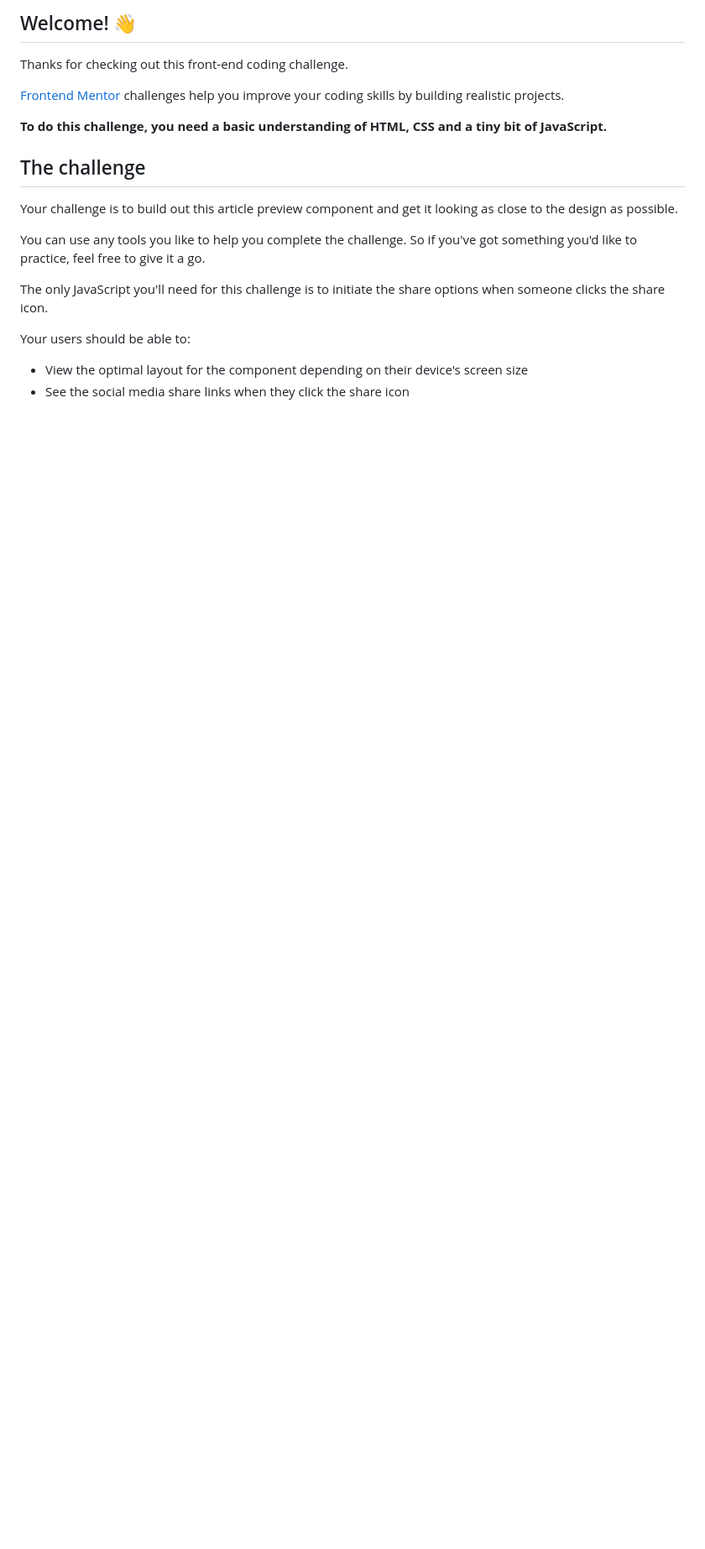
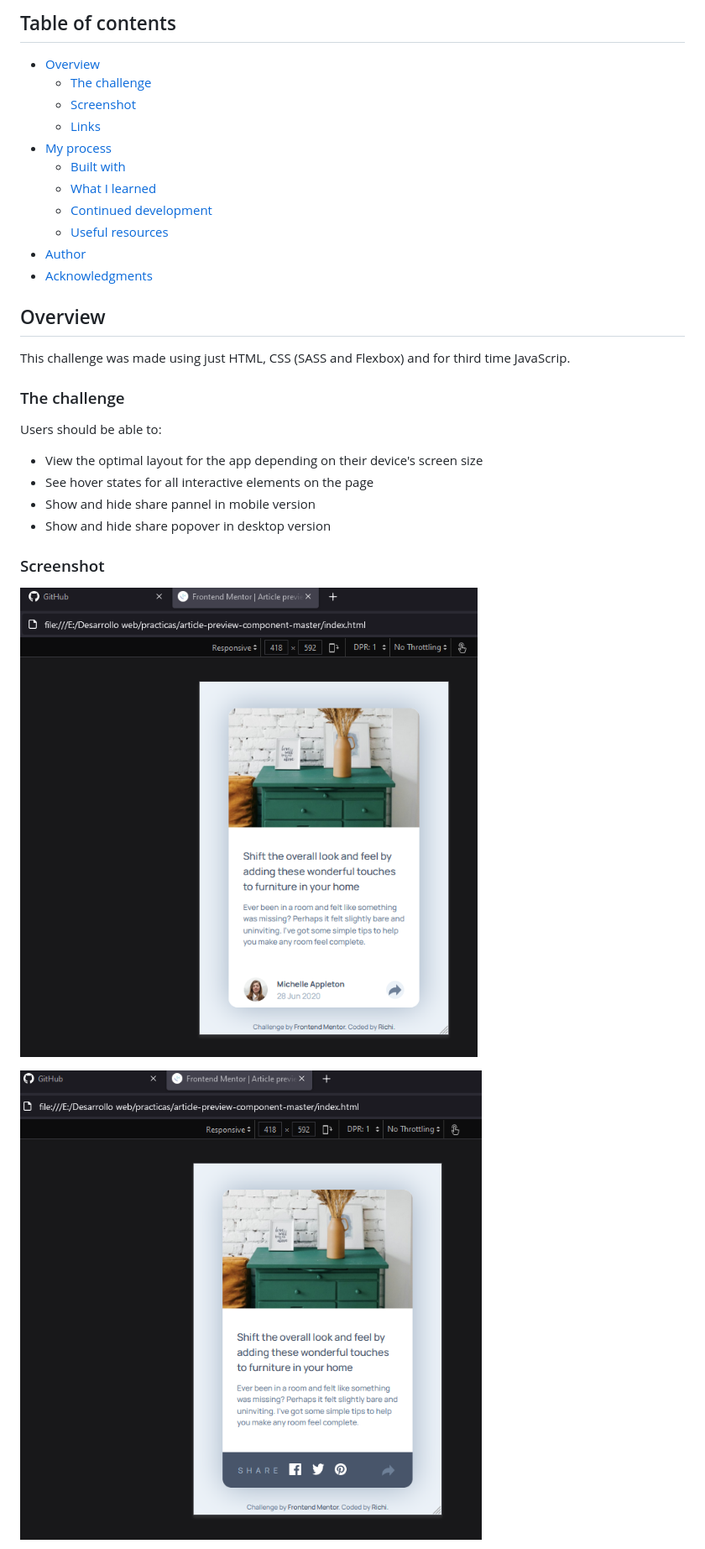
Before and after one commit to AndresRicardo/article-preview-component-master, a Markdown page: README.md, the part around the change printed below. Shown: that part at 84% size. Drawn GitHub-style; pictures changed too: screenshots/mobile-active-screenshot.png (added), screenshots/mobile-screenshot.png (added); blank space fills up the shorter version.

```diff
--- a/README.md
+++ b/README.md
@@ -4,22 +4,34 @@
 
-## Welcome! 👋
+## Table of contents
 
-Thanks for checking out this front-end coding challenge.
+-   [Overview](#overview)
+    -   [The challenge](#the-challenge)
+    -   [Screenshot](#screenshot)
+    -   [Links](#links)
+-   [My process](#my-process)
+    -   [Built with](#built-with)
+    -   [What I learned](#what-i-learned)
+    -   [Continued development](#continued-development)
+    -   [Useful resources](#useful-resources)
+-   [Author](#author)
+-   [Acknowledgments](#acknowledgments)
 
-[Frontend Mentor](https://www.frontendmentor.io) challenges help you improve your coding skills by building realistic projects.
+## Overview
 
-**To do this challenge, you need a basic understanding of HTML, CSS and a tiny bit of JavaScript.**
+This challenge was made using just HTML, CSS (SASS and Flexbox) and for third time JavaScrip.
 
-## The challenge
+### The challenge
 
-Your challenge is to build out this article preview component and get it looking as close to the design as possible.
+Users should be able to:
 
-You can use any tools you like to help you complete the challenge. So if you've got something you'd like to practice, feel free to give it a go.
+-   View the optimal layout for the app depending on their device's screen size
+-   See hover states for all interactive elements on the page
+-   Show and hide share pannel in mobile version
+-   Show and hide share popover in desktop version
 
-The only JavaScript you'll need for this challenge is to initiate the share options when someone clicks the share icon.
+### Screenshot
 
-Your users should be able to:
+![Mobile version screenshot](./screenshots/mobile-screenshot.png)
 
-- View the optimal layout for the component depending on their device's screen size
-- See the social media share links when they click the share icon
+![Mobile active state version screenshot](./screenshots/mobile-active-screenshot.png)
 
```
Also changed, not shown: other parts of README.md (+60 -47 lines), screenshots/desktop-active-screenshot.png (added), screenshots/desktop-screenshot.png (added).
